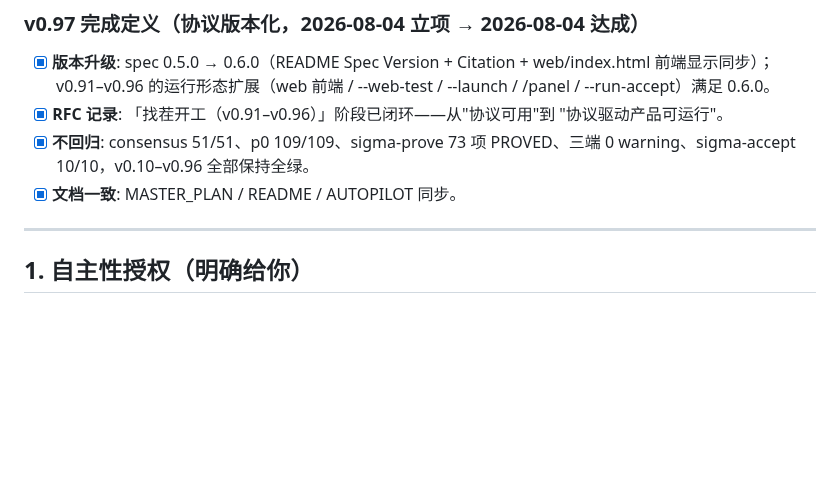
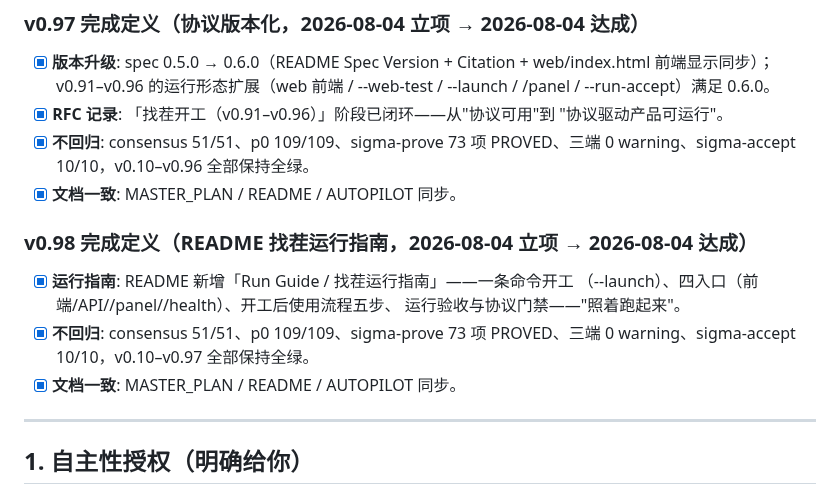
Before and after one commit to vicTop-cw/sigma-lang, a Markdown page: AUTOPILOT.md, the part around the change. Drawn GitHub-style; blank space fills up the shorter version.

```diff
--- a/AUTOPILOT.md
+++ b/AUTOPILOT.md
@@ -758,6 +758,15 @@
       0 warning、sigma-accept 10/10，v0.10–v0.96 全部保持全绿。
 - [x] **文档一致**: MASTER_PLAN / README / AUTOPILOT 同步。
 
+### v0.98 完成定义（README 找茬运行指南，2026-08-04 立项 → 2026-08-04 达成）
+
+- [x] **运行指南**: README 新增「Run Guide / 找茬运行指南」——一条命令开工
+      （--launch）、四入口（前端/API//panel//health）、开工后使用流程五步、
+      运行验收与协议门禁——"照着跑起来"。
+- [x] **不回归**: consensus 51/51、p0 109/109、sigma-prove 73 项 PROVED、三端
+      0 warning、sigma-accept 10/10，v0.10–v0.97 全部保持全绿。
+- [x] **文档一致**: MASTER_PLAN / README / AUTOPILOT 同步。
+
 ---
 
 ## 1. 自主性授权（明确给你）
```
Also changed, not shown: MASTER_PLAN.md (+8 -1 lines), README.md (+32 -1 lines).
